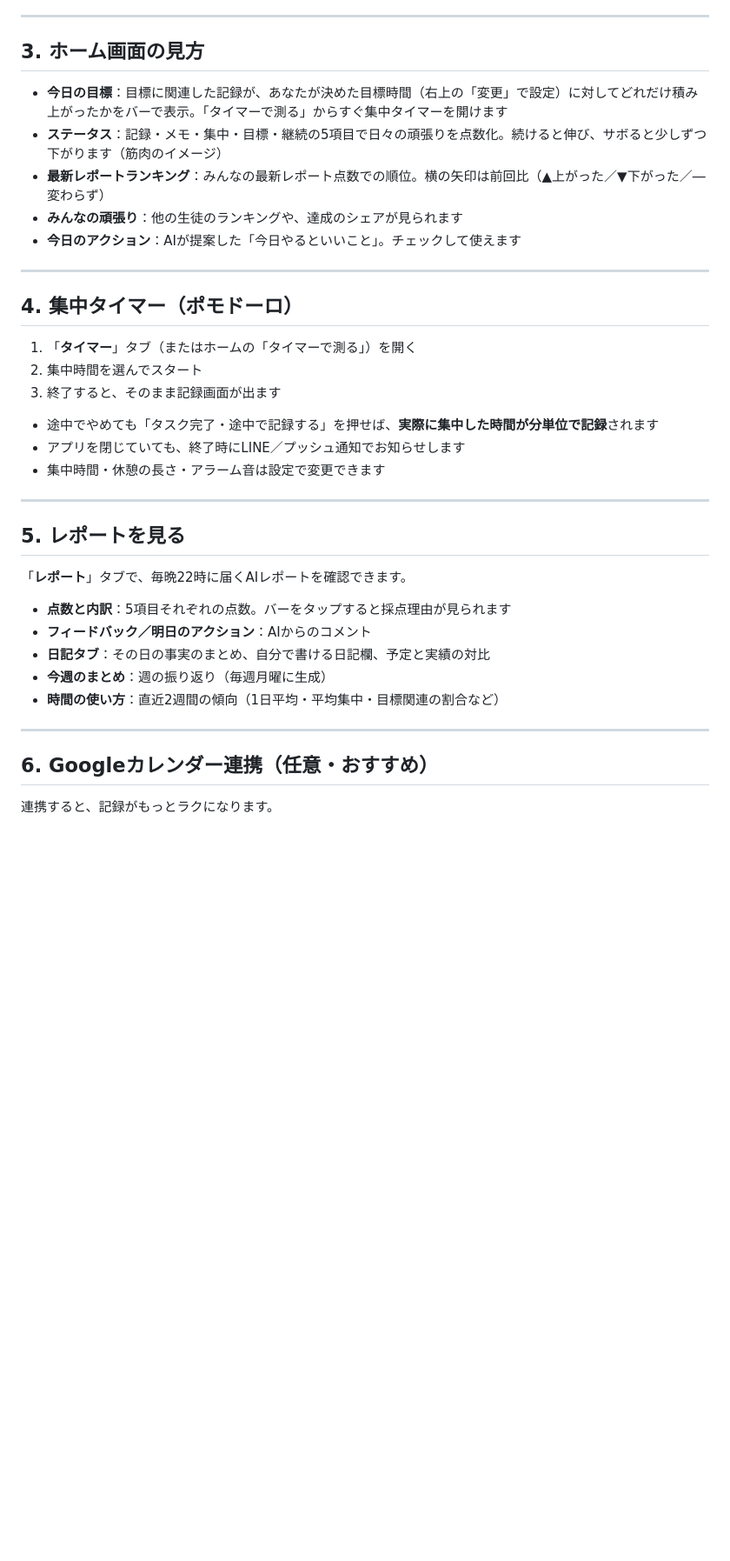
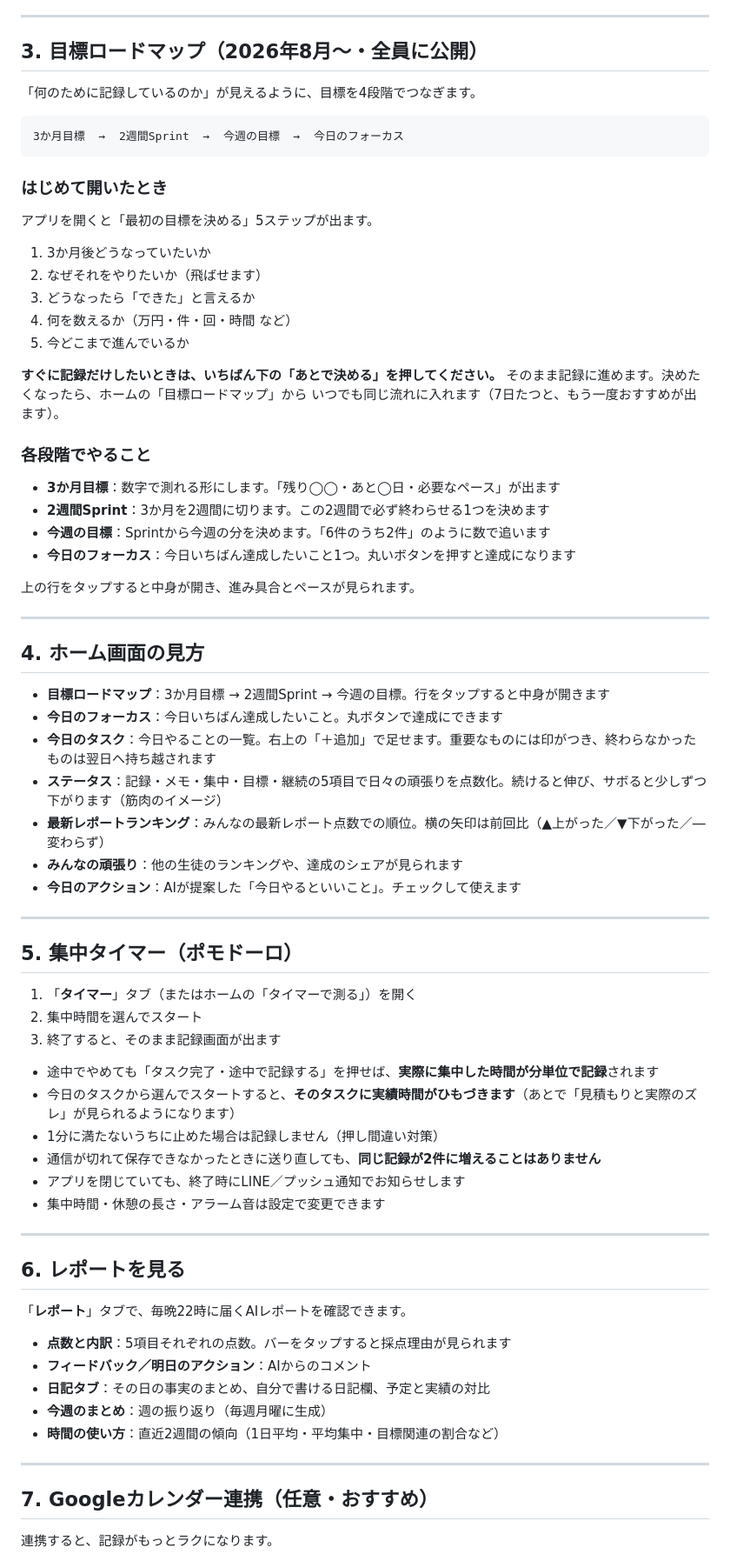
Before and after one commit to kaisunagawa/edventure-app, a Markdown page: MANUAL.md, the part around one of its changes. Shown at 87% size. GitHub-like rendering; blank space fills up the shorter version.

````diff
--- a/MANUAL.md
+++ b/MANUAL.md
@@ -46,9 +47,42 @@
 
 ---
 
-## 3. ホーム画面の見方
+## 3. 目標ロードマップ（2026年8月〜・全員に公開）
 
-- **今日の目標**：目標に関連した記録が、あなたが決めた目標時間（右上の「変更」で設定）に対してどれだけ積み上がったかをバーで表示。「タイマーで測る」からすぐ集中タイマーを開けます
+「何のために記録しているのか」が見えるように、目標を4段階でつなぎます。
+
+```
+3か月目標  →  2週間Sprint  →  今週の目標  →  今日のフォーカス
+```
+
+### はじめて開いたとき
+アプリを開くと「最初の目標を決める」5ステップが出ます。
+
+1. 3か月後どうなっていたいか
+2. なぜそれをやりたいか（飛ばせます）
+3. どうなったら「できた」と言えるか
+4. 何を数えるか（万円・件・回・時間 など）
+5. 今どこまで進んでいるか
+
+**すぐに記録だけしたいときは、いちばん下の「あとで決める」を押してください。**
+そのまま記録に進めます。決めたくなったら、ホームの「目標ロードマップ」から
+いつでも同じ流れに入れます（7日たつと、もう一度おすすめが出ます）。
+
+### 各段階でやること
+- **3か月目標**：数字で測れる形にします。「残り◯◯・あと◯日・必要なペース」が出ます
+- **2週間Sprint**：3か月を2週間に切ります。この2週間で必ず終わらせる1つを決めます
+- **今週の目標**：Sprintから今週の分を決めます。「6件のうち2件」のように数で追います
+- **今日のフォーカス**：今日いちばん達成したいこと1つ。丸いボタンを押すと達成になります
+
+上の行をタップすると中身が開き、進み具合とペースが見られます。
+
+---
+
+## 4. ホーム画面の見方
+
+- **目標ロードマップ**：3か月目標 → 2週間Sprint → 今週の目標。行をタップすると中身が開きます
+- **今日のフォーカス**：今日いちばん達成したいこと。丸ボタンで達成にできます
+- **今日のタスク**：今日やることの一覧。右上の「＋追加」で足せます。重要なものには印がつき、終わらなかったものは翌日へ持ち越されます
 - **ステータス**：記録・メモ・集中・目標・継続の5項目で日々の頑張りを点数化。続けると伸び、サボると少しずつ下がります（筋肉のイメージ）
 - **最新レポートランキング**：みんなの最新レポート点数での順位。横の矢印は前回比（▲上がった／▼下がった／―変わらず）
 - **みんなの頑張り**：他の生徒のランキングや、達成のシェアが見られます
@@ -56,19 +90,22 @@
 
 ---
 
-## 4. 集中タイマー（ポモドーロ）
+## 5. 集中タイマー（ポモドーロ）
 
 1. 「**タイマー**」タブ（またはホームの「タイマーで測る」）を開く
 2. 集中時間を選んでスタート
 3. 終了すると、そのまま記録画面が出ます
 
 - 途中でやめても「タスク完了・途中で記録する」を押せば、**実際に集中した時間が分単位で記録**されます
+- 今日のタスクから選んでスタートすると、**そのタスクに実績時間がひもづきます**（あとで「見積もりと実際のズレ」が見られるようになります）
+- 1分に満たないうちに止めた場合は記録しません（押し間違い対策）
+- 通信が切れて保存できなかったときに送り直しても、**同じ記録が2件に増えることはありません**
 - アプリを閉じていても、終了時にLINE／プッシュ通知でお知らせします
 - 集中時間・休憩の長さ・アラーム音は設定で変更できます
 
 ---
 
-## 5. レポートを見る
+## 6. レポートを見る
 
 「**レポート**」タブで、毎晩22時に届くAIレポートを確認できます。
 
@@ -80,7 +117,7 @@
 
 ---
 
-## 6. Googleカレンダー連携（任意・おすすめ）
+## 7. Googleカレンダー連携（任意・おすすめ）
 
 連携すると、記録がもっとラクになります。
 
````
Also changed, not shown: other parts of MANUAL.md (+6 -3 lines), docs/VIDEO_SCRIPT_goal_roadmap.md (added, +73 -0 lines).
